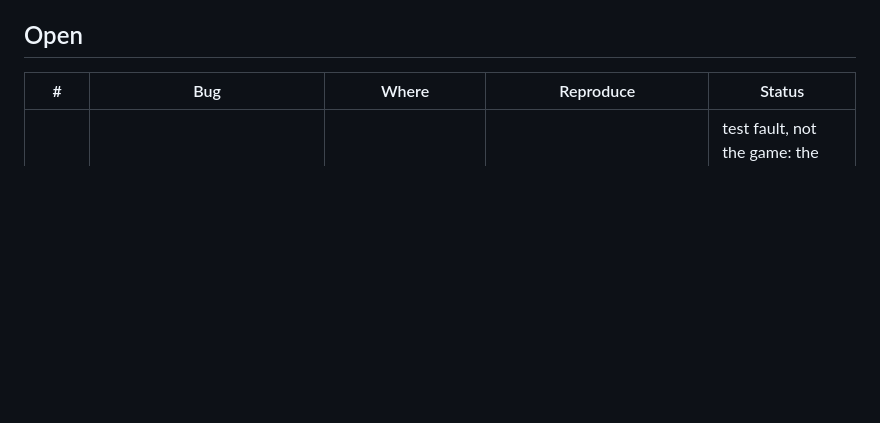
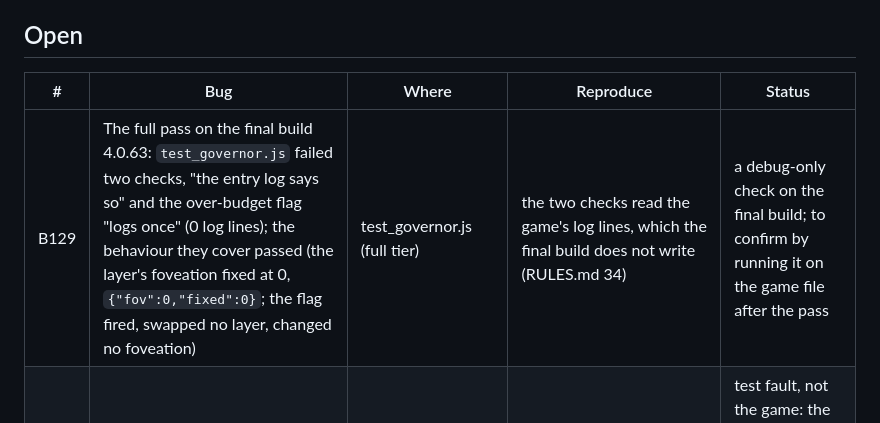
Before and after one commit to GorboGreeblis/Town-APK, a Markdown page: tools/BUGS.md, the part around the change. Rendered like a GitHub page; blank space fills up the shorter version.

Commit message:
BUGS: B129, test_governor's log checks on the final build (open)
Co-Authored-By: Claude Opus 5.5 <noreply@anthropic.com>
Claude-Session: https://claude.ai/code/session_01EmDZmw3oPD5SCRNyKAZUUW

```diff
--- a/tools/BUGS.md
+++ b/tools/BUGS.md
@@ -13,6 +13,7 @@ were retired in 3.15.43 (NOTES 87); their code is in the game file.
 
 | # | Bug | Where | Reproduce | Status |
 | --- | --- | --- | --- | --- |
+| B129 | The full pass on the final build 4.0.63: `test_governor.js` failed two checks, "the entry log says so" and the over-budget flag "logs once" (0 log lines); the behaviour they cover passed (the layer's foveation fixed at 0, `{"fov":0,"fixed":0}`; the flag fired, swapped no layer, changed no foveation) | test_governor.js (full tier) | the two checks read the game's log lines, which the final build does not write (RULES.md 34) | a debug-only check on the final build; to confirm by running it on the game file after the pass |
 | B128 | The full pass on the final build 4.0.63: `test_compressed.js` failed "it unpacks to the game file exactly" | run_tests.sh (full tier) | the tier ran `test_compressed.js` with no argument, which checks against the game file; the final build's compressed version is the game file's final build by design | test fault, not the game: the runner now gives it the shipped page in final mode, as `build.sh --final` does (its own check passed there); to confirm on the pass's resume |
 | B127 | The full pass on the final build 4.0.63: `multiview_check.js` stopped with "Cannot read properties of undefined (reading 'inFrameKinds')" | multiview_check.js (full tier) | it reads the multiview statistics (`__gtXR.mvStats`), debug code the final build takes out (RULES.md 34) | expected on the final build (a debug-only check); to confirm by running it on the game file after the pass |
 | B126 | The full pass on the final build 4.0.63: `test_play.js` failed "a WebGL context loss is logged ... and its restore is logged" (the session left VR: `leftVR` true; `lost`, `lostLogged`, `restoredLogged` false) | test_play.js (full tier) | the check reads the game's log lines, which the final build does not write (RULES.md 34) | likely a debug-only check; to confirm by running it on the game file after the pass; every other check in the stage passed |
```
